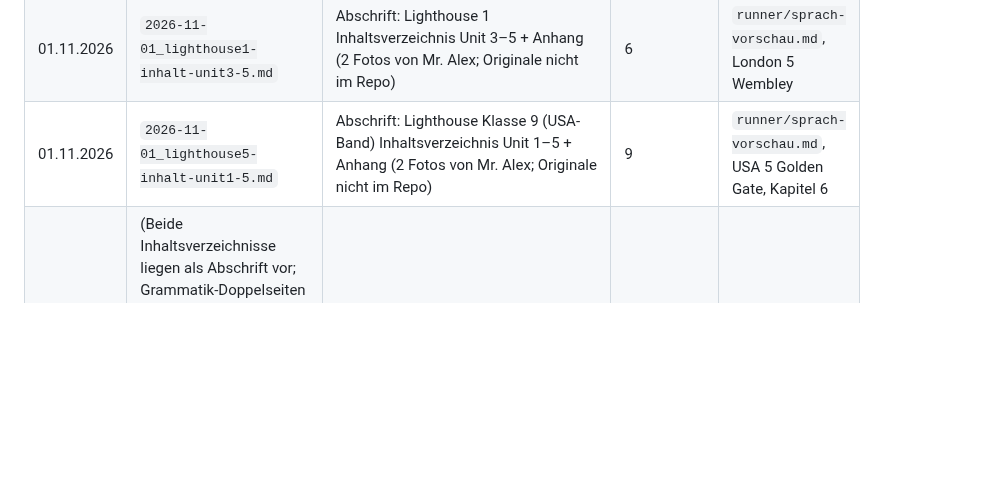
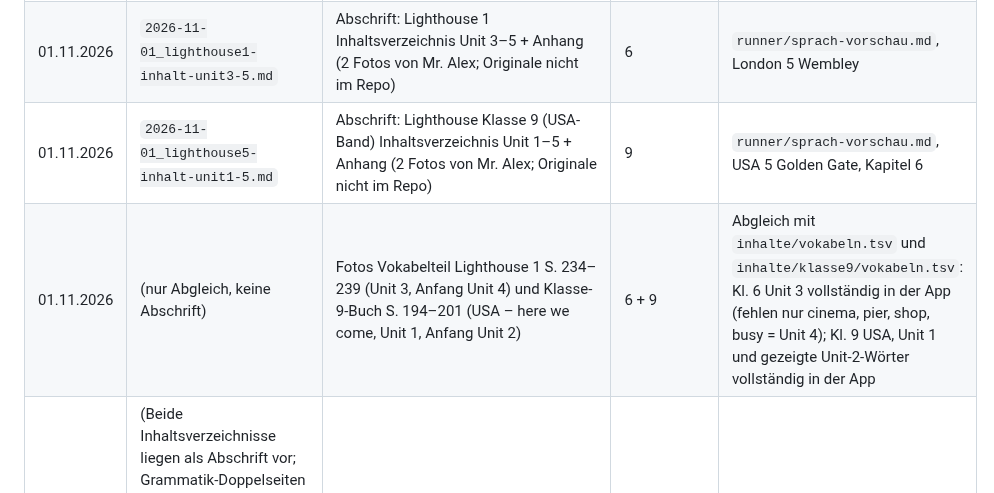
Before and after one commit to langenbachalex/School, a Markdown page: docs/archiv/LIESMICH.md, the part around the change. GitHub-like rendering; blank space fills up the shorter version.

Commit message:
Archiv: Abgleich Vokabelteil beider Bücher mit den App-Vokabeln
Co-Authored-By: Claude Opus 5.5 <noreply@anthropic.com>
Claude-Session: https://claude.ai/code/session_01UZgbw89yXZXxCGn6rzHZKY

```diff
--- a/docs/archiv/LIESMICH.md
+++ b/docs/archiv/LIESMICH.md
@@ -10,6 +10,7 @@ Ablage: `docs/archiv/<JJJJ-MM-TT>_<kurzer-titel>.<endung>` (Originaldatei, falls
 | 31.10.2026 | `2026-10-31_tous-ensemble-inhaltsverzeichnis.md` | Abschrift: Inhaltsverzeichnis Tous ensemble (Klett, Französisch) Lektion 1–6 + Lektion 1 S. 8–11; 5 Fotos von Mr. Alex (Originale nicht im Repo, Verlagsmaterial) | Französisch 5/6 | Französisch-Sprachkurs, Themenabgleich |
 | 01.11.2026 | `2026-11-01_lighthouse1-inhalt-unit3-5.md` | Abschrift: Lighthouse 1 Inhaltsverzeichnis Unit 3–5 + Anhang (2 Fotos von Mr. Alex; Originale nicht im Repo) | 6 | `runner/sprach-vorschau.md`, London 5 Wembley |
 | 01.11.2026 | `2026-11-01_lighthouse5-inhalt-unit1-5.md` | Abschrift: Lighthouse Klasse 9 (USA-Band) Inhaltsverzeichnis Unit 1–5 + Anhang (2 Fotos von Mr. Alex; Originale nicht im Repo) | 9 | `runner/sprach-vorschau.md`, USA 5 Golden Gate, Kapitel 6 |
+| 01.11.2026 | (nur Abgleich, keine Abschrift) | Fotos Vokabelteil Lighthouse 1 S. 234–239 (Unit 3, Anfang Unit 4) und Klasse-9-Buch S. 194–201 (USA – here we come, Unit 1, Anfang Unit 2) | 6 + 9 | Abgleich mit `inhalte/vokabeln.tsv` und `inhalte/klasse9/vokabeln.tsv`: Kl. 6 Unit 3 vollständig in der App (fehlen nur cinema, pier, shop, busy = Unit 4); Kl. 9 USA, Unit 1 und gezeigte Unit-2-Wörter vollständig in der App |
 | – | (Beide Inhaltsverzeichnisse liegen als Abschrift vor; Grammatik-Doppelseiten noch nicht fotografiert; Buchinhalte liegen nur als App-Daten in `inhalte/` und `app/daten.js`) | | | |
 
 **Hinweis zum Kopieren (31.10.2026):** Das Repo ist öffentlich. Verlagsmaterial (Cornelsen-Dokumente, Buchseiten) darf nicht hineinkopiert werden; Mr. Alex' eigene Decks enthalten teils Buchbilder. Deshalb steht hier nur der Index. Vorschlag: eigene Dateien in einen privaten Ordner/privates Repo legen und hier nur verlinken – Entscheidung Mr. Alex.
```
